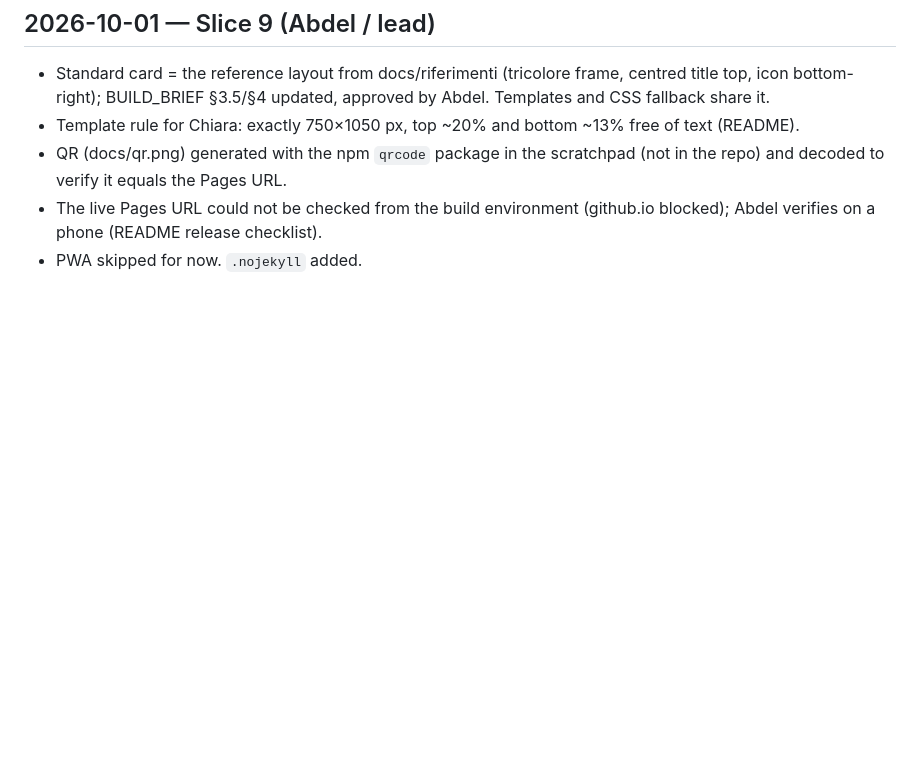
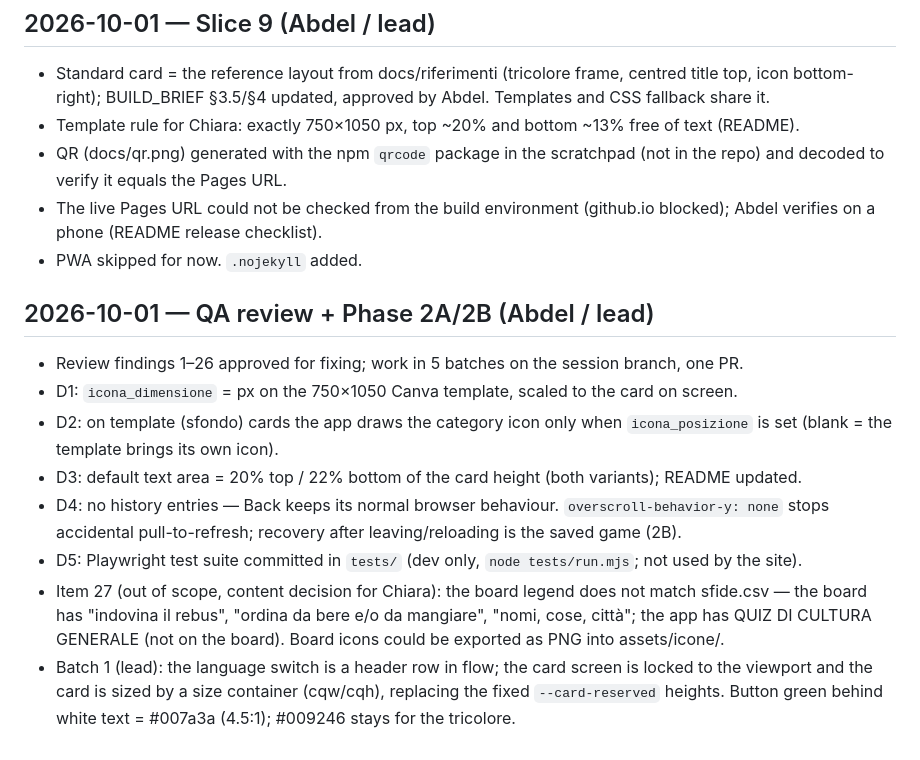
Before and after one commit to abdelhamidzoghlamii-ui/Tutte-le-Strade-parlano-italiano, a Markdown page: DECISIONS.md, the part around the change. GitHub-like rendering; blank space fills up the shorter version.

Commit message:
DECISIONS: review decisions D1-D5, item 27, batch 1 notes
Co-Authored-By: Claude Opus 5.5 <noreply@anthropic.com>
Claude-Session: https://claude.ai/code/session_01UBTLpJc6uozomqrZNiBNb7

```diff
--- a/DECISIONS.md
+++ b/DECISIONS.md
@@ -86,3 +86,19 @@ Append-only. Never edit old entries.
 - QR (docs/qr.png) generated with the npm `qrcode` package in the scratchpad (not in the repo) and decoded to verify it equals the Pages URL.
 - The live Pages URL could not be checked from the build environment (github.io blocked); Abdel verifies on a phone (README release checklist).
 - PWA skipped for now. `.nojekyll` added.
+
+## 2026-10-01 — QA review + Phase 2A/2B (Abdel / lead)
+- Review findings 1–26 approved for fixing; work in 5 batches on the session branch, one PR.
+- D1: `icona_dimensione` = px on the 750×1050 Canva template, scaled to the card on screen.
+- D2: on template (sfondo) cards the app draws the category icon only when `icona_posizione` is set
+  (blank = the template brings its own icon).
+- D3: default text area = 20% top / 22% bottom of the card height (both variants); README updated.
+- D4: no history entries — Back keeps its normal browser behaviour. `overscroll-behavior-y: none`
+  stops accidental pull-to-refresh; recovery after leaving/reloading is the saved game (2B).
+- D5: Playwright test suite committed in `tests/` (dev only, `node tests/run.mjs`; not used by the site).
+- Item 27 (out of scope, content decision for Chiara): the board legend does not match sfide.csv —
+  the board has "indovina il rebus", "ordina da bere e/o da mangiare", "nomi, cose, città"; the app has
+  QUIZ DI CULTURA GENERALE (not on the board). Board icons could be exported as PNG into assets/icone/.
+- Batch 1 (lead): the language switch is a header row in flow; the card screen is locked to the viewport
+  and the card is sized by a size container (cqw/cqh), replacing the fixed `--card-reserved` heights.
+  Button green behind white text = #007a3a (4.5:1); #009246 stays for the tricolore.
```
